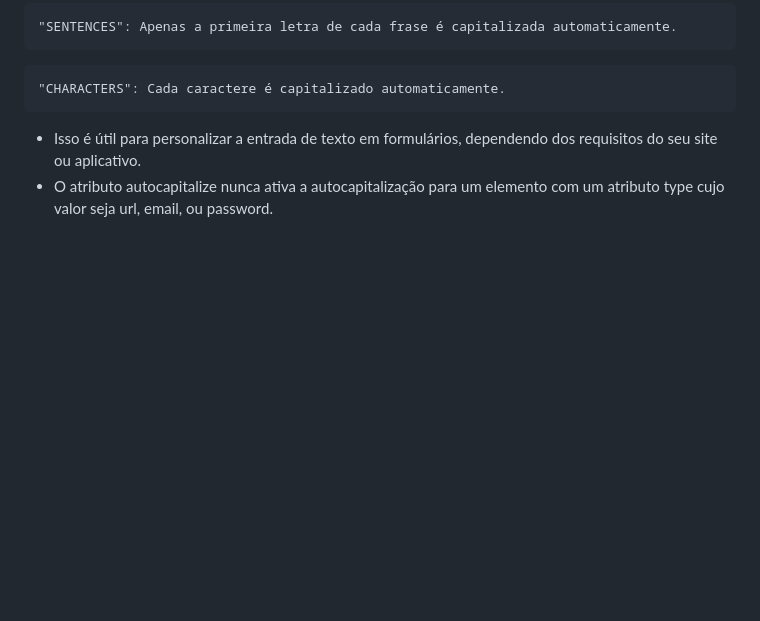
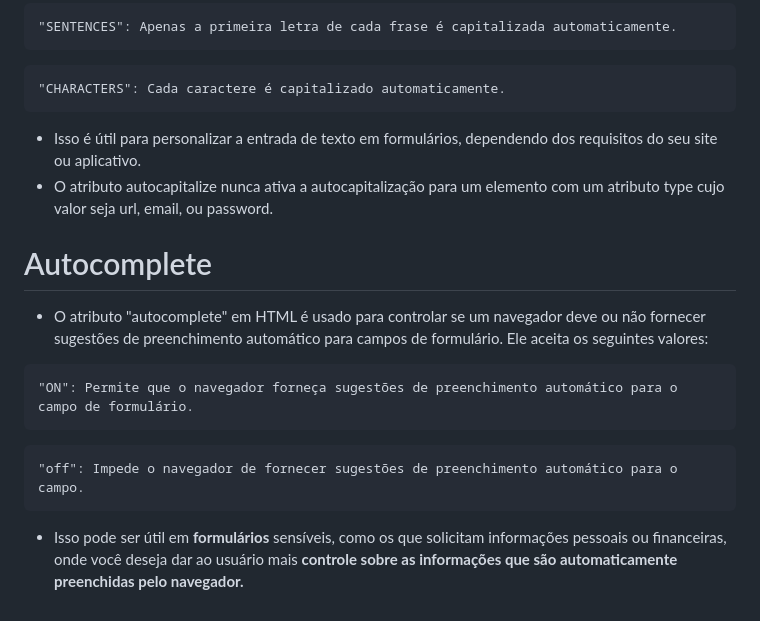
Before and after one commit to victorEvangelista2/form-contato, a Markdown page: README.md, the part around the change. Drawn GitHub-style; blank space fills up the shorter version.

````diff
--- a/README.md
+++ b/README.md
@@ -99,3 +99,17 @@ padrão as letras serão minúsculas
 
  - Isso é útil para personalizar a entrada de texto em formulários, dependendo dos requisitos do seu site ou aplicativo.
  - O atributo autocapitalize nunca ativa a autocapitalização para um elemento <input> com um atributo type cujo valor seja url, email, ou password.
+
+# Autocomplete
+
+ - O atributo "autocomplete" em HTML é usado para controlar se um navegador deve ou não fornecer sugestões de preenchimento automático para campos de formulário. Ele aceita os seguintes valores:
+
+```
+"ON": Permite que o navegador forneça sugestões de preenchimento automático para o campo de formulário.
+```
+
+```
+"off": Impede o navegador de fornecer sugestões de preenchimento automático para o campo.
+```
+
+ - Isso pode ser útil em **formulários** sensíveis, como os que solicitam informações pessoais ou financeiras, onde você deseja dar ao usuário mais **controle sobre as informações que são automaticamente preenchidas pelo navegador.**
````
